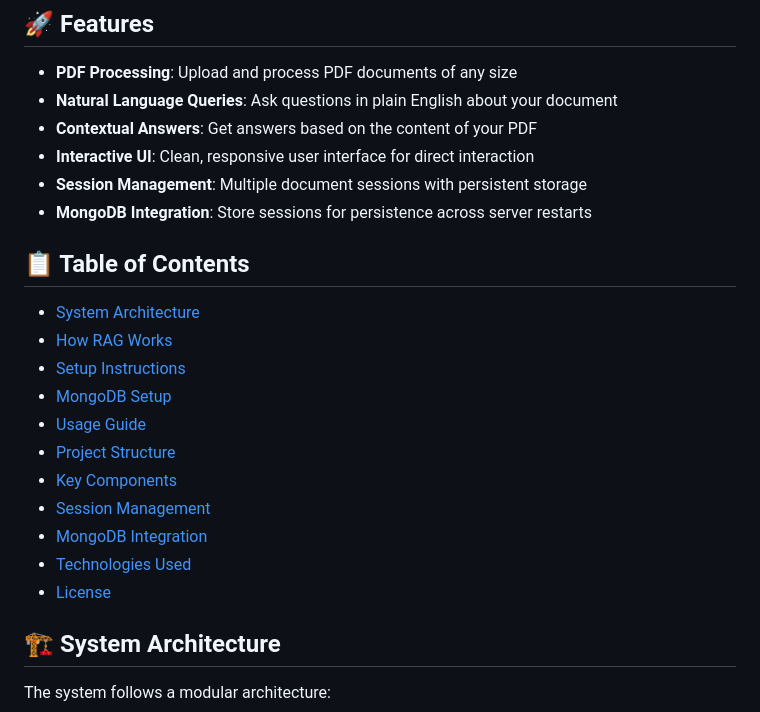
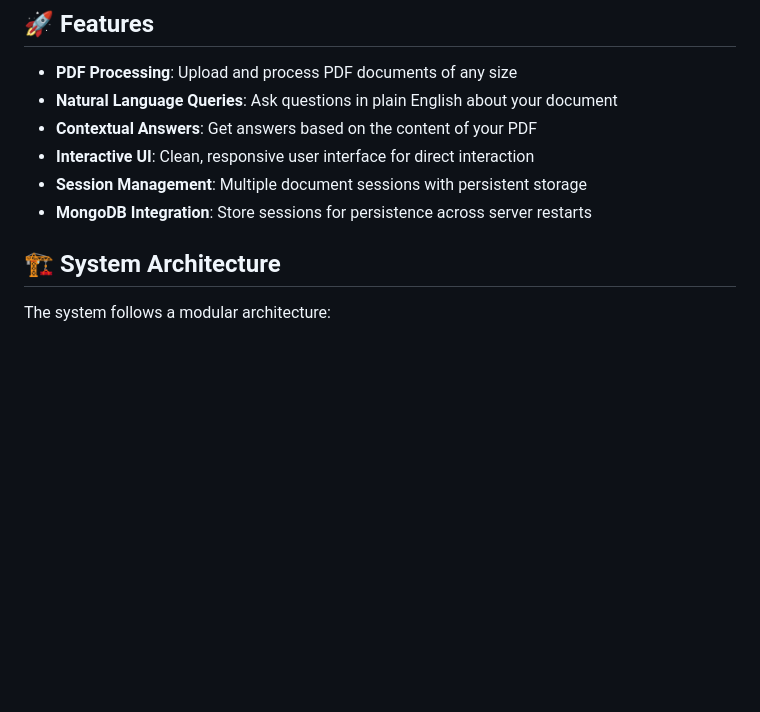
Before and after one commit to andreas-pattichis/PDF-RAG-Chatbot-System, a Markdown page: README.md, the part around the change. GitHub-like rendering; blank space fills up the shorter version.

```diff
--- a/README.md
+++ b/README.md
@@ -10,20 +10,6 @@ A simple web app that allows you to chat with your PDF documents using Retrieval
 - **Interactive UI**: Clean, responsive user interface for direct interaction
 - **Session Management**: Multiple document sessions with persistent storage
 - **MongoDB Integration**: Store sessions for persistence across server restarts
-
-## 📋 Table of Contents
-
-- [System Architecture](#-system-architecture)
-- [How RAG Works](#-how-rag-works)
-- [Setup Instructions](#-setup-instructions)
-- [MongoDB Setup](#-mongodb-setup)
-- [Usage Guide](#-usage-guide)
-- [Project Structure](#-project-structure)
-- [Key Components](#-key-components)
-- [Session Management](#-session-management)
-- [MongoDB Integration](#-mongodb-integration)
-- [Technologies Used](#-technologies-used)
-- [License](#-license)
 
 ## 🏗 System Architecture
 
```
